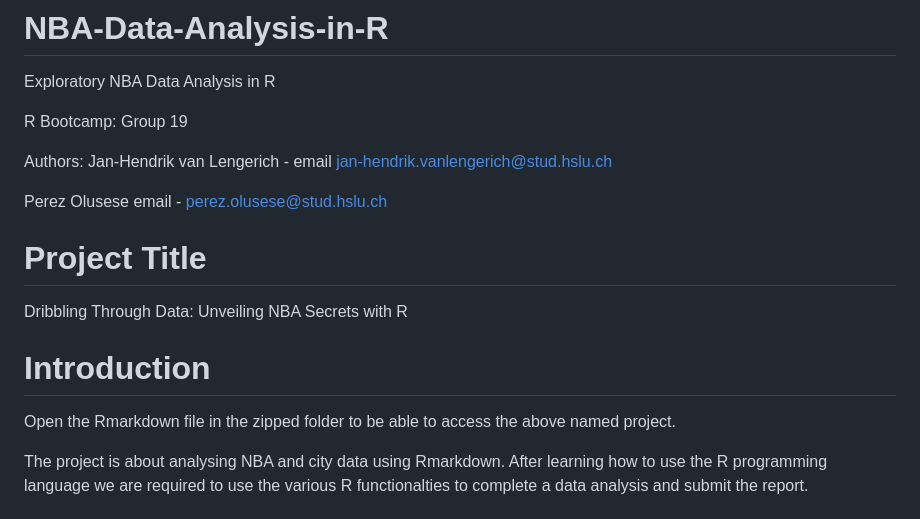
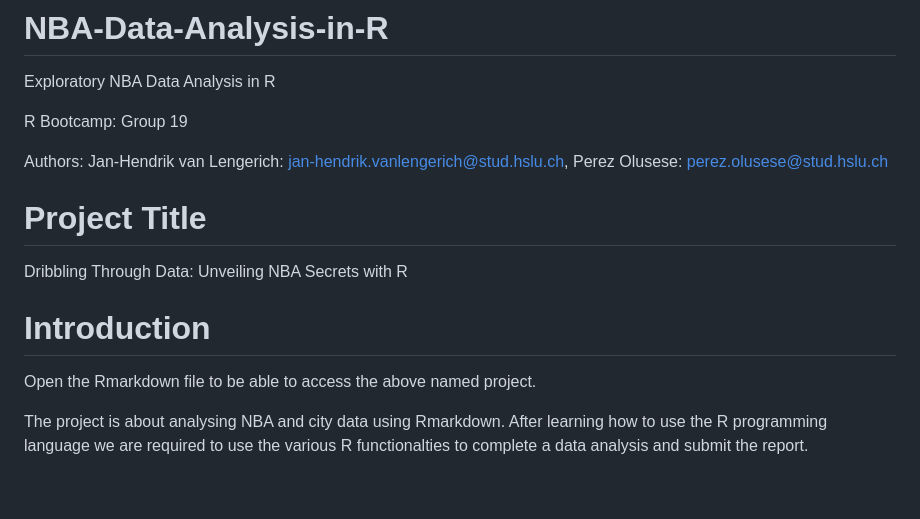
Before and after one commit to JHvL88/NBA-Data-Analysis-in-R, a Markdown page: README.md, the part around the change. GitHub-like rendering; blank space fills up the shorter version.

```diff
--- a/README.md
+++ b/README.md
@@ -4,15 +4,13 @@ Exploratory NBA Data Analysis in R
 R Bootcamp: Group 19
 
 Authors:
-Jan-Hendrik van Lengerich - email jan-hendrik.vanlengerich@stud.hslu.ch
-
-Perez Olusese email - perez.olusese@stud.hslu.ch
+Jan-Hendrik van Lengerich: jan-hendrik.vanlengerich@stud.hslu.ch, Perez Olusese: perez.olusese@stud.hslu.ch
 
 # Project Title
 Dribbling Through Data: Unveiling NBA Secrets with R
 
 # Introduction
-Open the Rmarkdown file in the zipped folder to be able to access the above named project.
+Open the Rmarkdown file to be able to access the above named project.
 
 The project is about analysing NBA and city data using Rmarkdown. After learning how to use the R programming language we are required to use the various R functionalties to complete a data analysis and submit the report.
 
```
